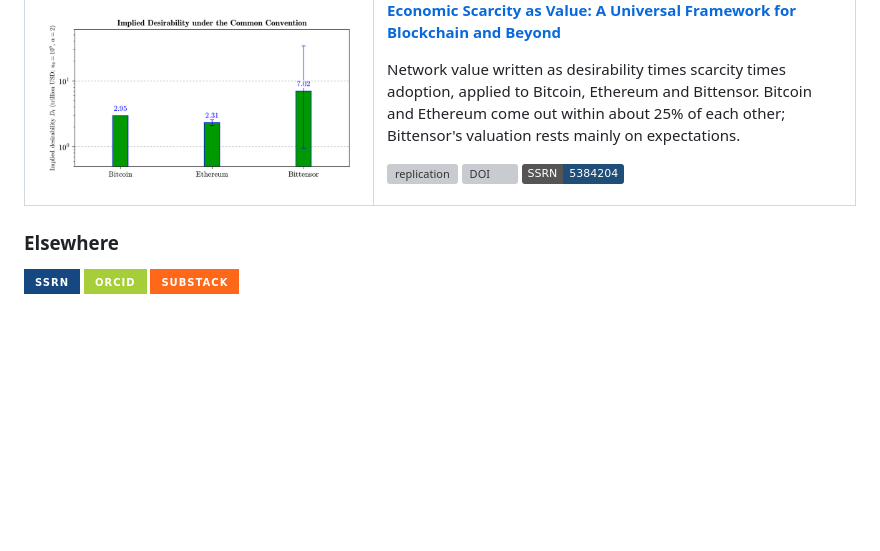
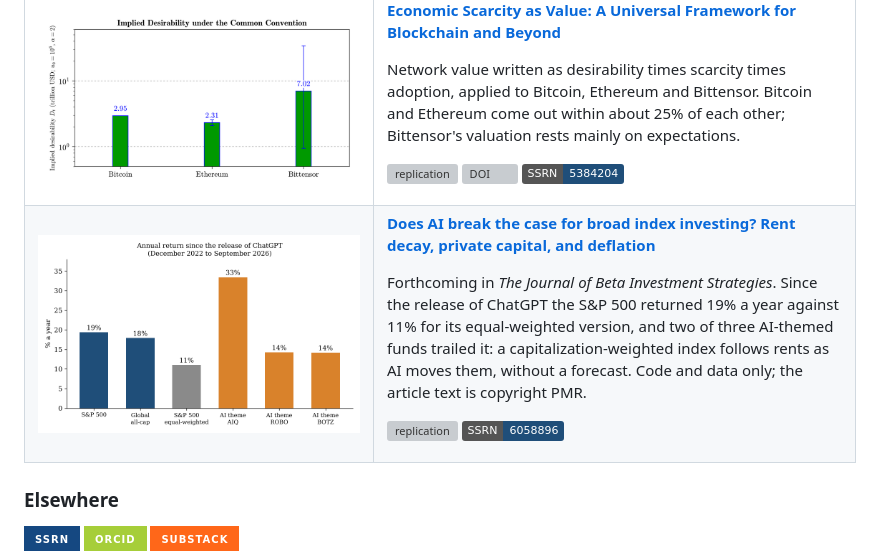
Before and after one commit to apapadogiannis/apapadogiannis, a Markdown page: README.md, the part around the change. GitHub-like rendering; pictures changed too: assets/ai-broad-index.png (added); badges without logos; blank space fills up the shorter version; grey boxes are pictures that could not be loaded.

Commit message:
Profile README: add the AI and broad index investing package

```diff
--- a/README.md
+++ b/README.md
@@ -37,6 +37,16 @@ Every paper of mine with a number in it ships with a replication package here: m
 <p><a href="https://github.com/apapadogiannis/economic-scarcity-as-value/actions/workflows/replicate.yml"><img src="https://github.com/apapadogiannis/economic-scarcity-as-value/actions/workflows/replicate.yml/badge.svg" alt="replication"></a> <a href="https://doi.org/10.5281/zenodo.24051776"><img src="https://zenodo.org/badge/DOI/10.5281/zenodo.24051776.svg" alt="DOI"></a> <a href="https://ssrn.com/abstract=5384204"><img src="https://img.shields.io/badge/SSRN-5384204-1f4e79" alt="SSRN"></a></p>
 </td>
 </tr>
+<tr>
+<td width="42%" valign="middle">
+<a href="https://github.com/apapadogiannis/ai-broad-index-investing"><img src="assets/ai-broad-index.png" alt="Annual returns since the release of ChatGPT: capitalization-weighted indices against the equal-weighted S&amp;P 500 and three AI-themed funds"></a>
+</td>
+<td valign="top">
+<p><b><a href="https://github.com/apapadogiannis/ai-broad-index-investing">Does AI break the case for broad index investing? Rent decay, private capital, and deflation</a></b></p>
+<p>Forthcoming in <i>The Journal of Beta Investment Strategies</i>. Since the release of ChatGPT the S&amp;P 500 returned 19% a year against 11% for its equal-weighted version, and two of three AI-themed funds trailed it: a capitalization-weighted index follows rents as AI moves them, without a forecast. Code and data only; the article text is copyright PMR.</p>
+<p><a href="https://github.com/apapadogiannis/ai-broad-index-investing/actions/workflows/replicate.yml"><img src="https://github.com/apapadogiannis/ai-broad-index-investing/actions/workflows/replicate.yml/badge.svg" alt="replication"></a> <a href="https://ssrn.com/abstract=6058896"><img src="https://img.shields.io/badge/SSRN-6058896-1f4e79" alt="SSRN"></a></p>
+</td>
+</tr>
 </table>
 
 ### Elsewhere
```
